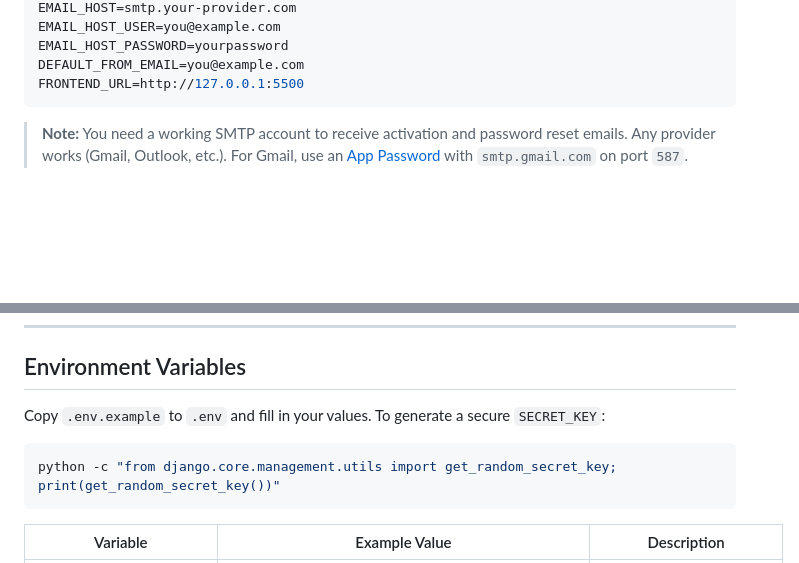
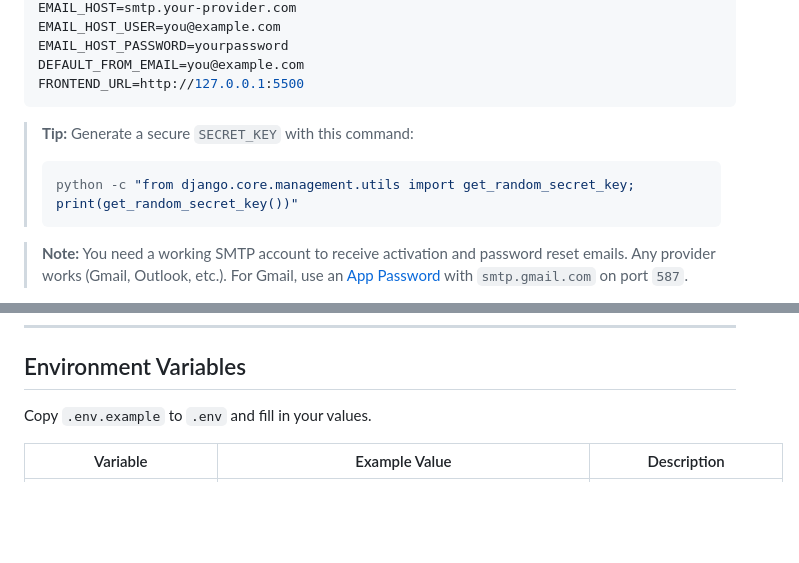
Before and after one commit to Danielluzius/videoflix-backend, a Markdown page: README.md, 2 parts joined by grey strips. Drawn GitHub-style; blank space fills up the shorter version.

Commit message:
docs: add instructions for generating a secure SECRET_KEY in README
Co-authored-by: Copilot <copilot@github.com>

````diff
--- a/README.md
+++ b/README.md
@@ -36,6 +36,12 @@ EMAIL_HOST_PASSWORD=yourpassword
 DEFAULT_FROM_EMAIL=you@example.com
 FRONTEND_URL=http://127.0.0.1:5500
 ```
+
+> **Tip:** Generate a secure `SECRET_KEY` with this command:
+>
+> ```bash
+> python -c "from django.core.management.utils import get_random_secret_key; print(get_random_secret_key())"
+> ```
 
 > **Note:** You need a working SMTP account to receive activation and password reset emails. Any provider works (Gmail, Outlook, etc.). For Gmail, use an [App Password](https://myaccount.google.com/apppasswords) with `smtp.gmail.com` on port `587`.
 
@@ -115,11 +121,7 @@ backend/
 
 ## Environment Variables
 
-Copy `.env.example` to `.env` and fill in your values. To generate a secure `SECRET_KEY`:
-
-```bash
-python -c "from django.core.management.utils import get_random_secret_key; print(get_random_secret_key())"
-```
+Copy `.env.example` to `.env` and fill in your values.
 
 | Variable               | Example Value                                 | Description                                                            |
 | ---------------------- | --------------------------------------------- | ---------------------------------------------------------------------- |
````
Also changed, not shown: README.de.md (+7 -5 lines).
